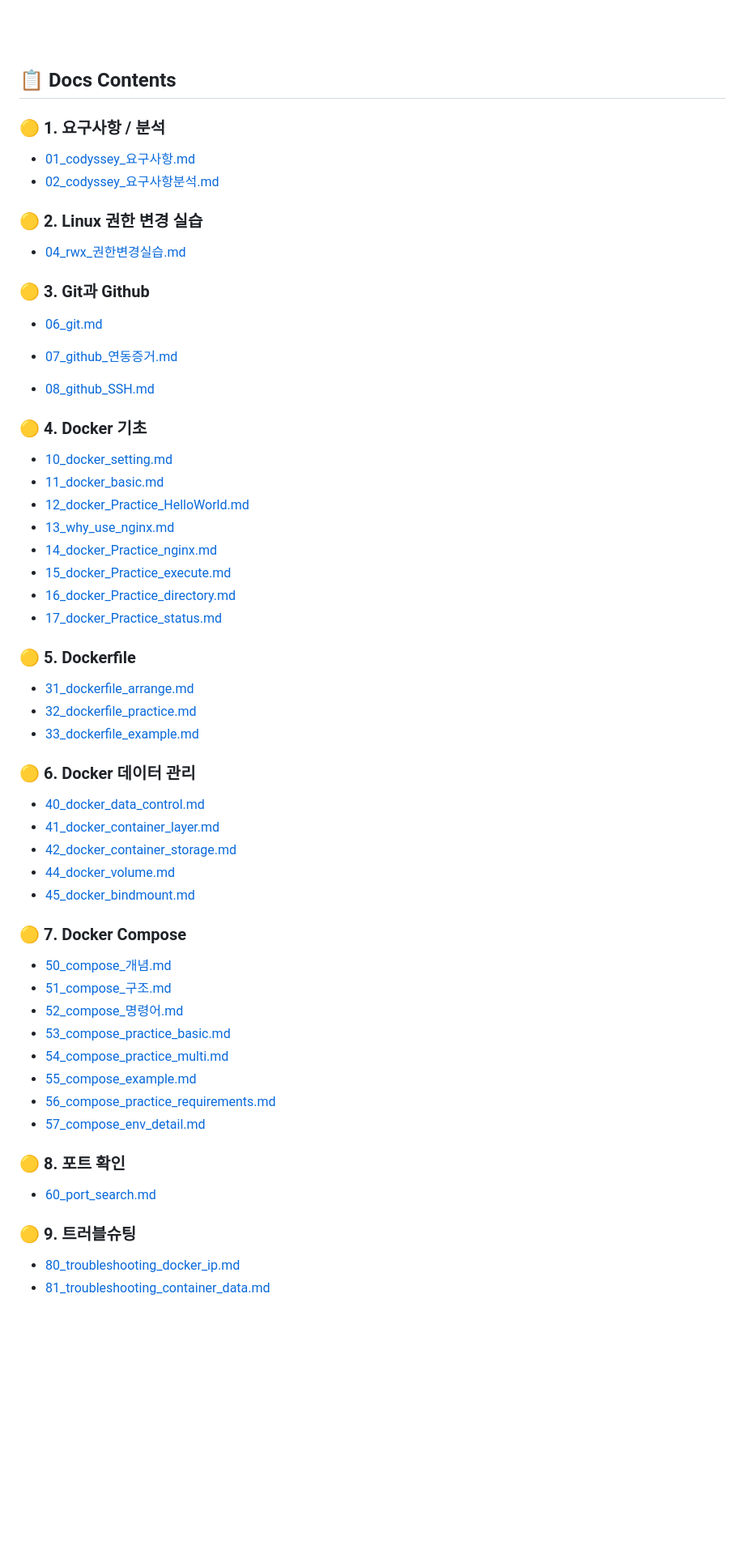
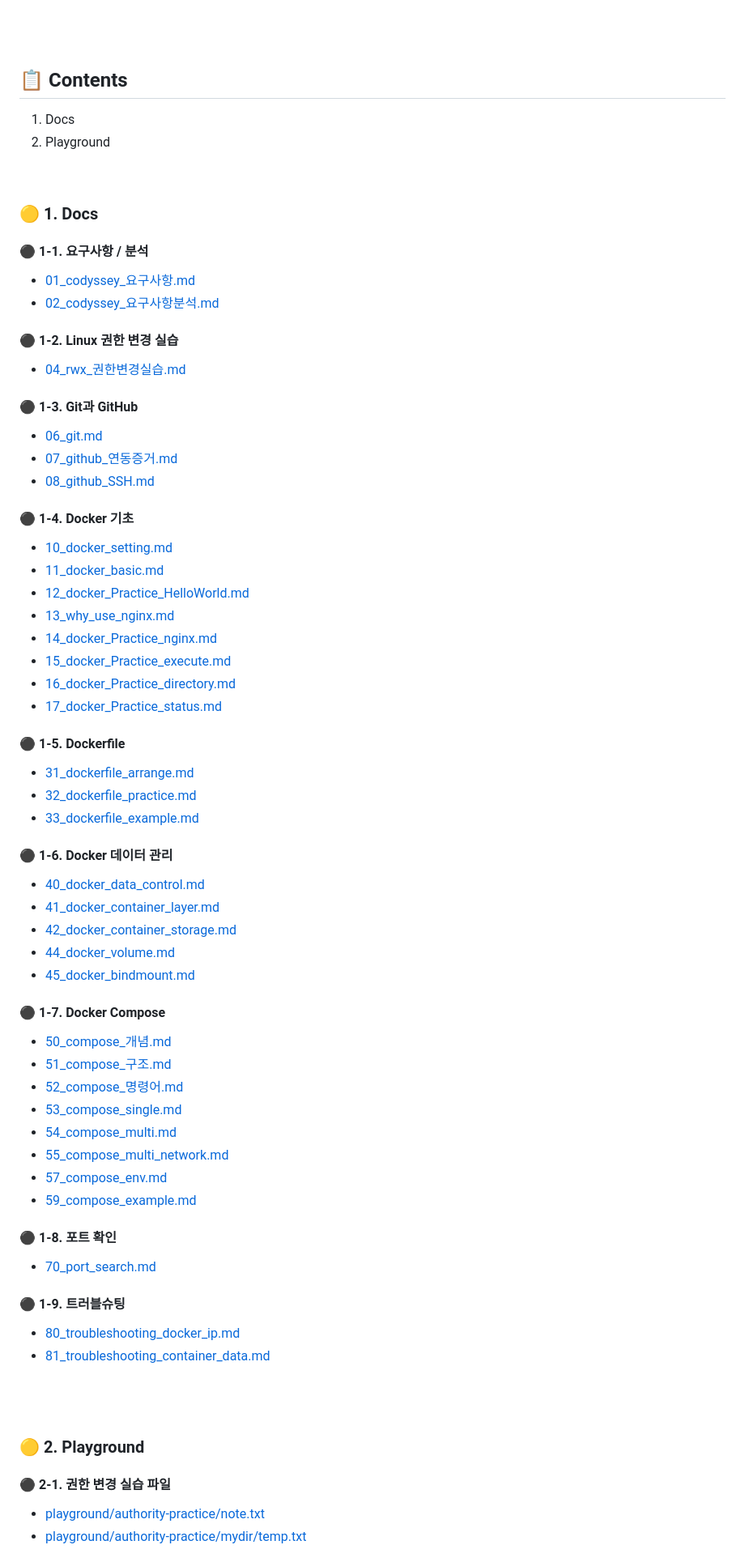
Before and after one commit to sourcreamsource/codysseyWeekOne, a Markdown page: README.md, the part around one of its changes. Shown at 81% size. Drawn GitHub-style; blank space fills up the shorter version.

Commit message:
docs(README): update README

```diff
--- a/README.md
+++ b/README.md
@@ -37,27 +37,33 @@
 
 <br><br>
 
-## 📋 Docs Contents
+## 📋 Contents
+1. Docs
+2. Playground
 
-### 🟡 1. 요구사항 / 분석
+<br>
+
+### 🟡 1. Docs
+
+#### ⚫️ 1-1. 요구사항 / 분석
 - [01_codyssey_요구사항.md](./docs/01_requirements/01_codyssey_요구사항.md)
 - [02_codyssey_요구사항분석.md](./docs/01_requirements/02_codyssey_요구사항분석.md)
 
-### 🟡 2. Linux 권한 변경 실습
+
+
+#### ⚫️ 1-2. Linux 권한 변경 실습
 - [04_rwx_권한변경실습.md](./docs/02_permissions/04_rwx_권한변경실습.md)
 
 
-### 🟡 3. Git과 Github
 
+#### ⚫️ 1-3. Git과 GitHub
 - [06_git.md](./docs/03_git_github/06_git.md)
-
 - [07_github_연동증거.md](./docs/03_git_github/07_github_연동증거.md)
-
 - [08_github_SSH.md](./docs/03_git_github/08_github_SSH.md)
 
 
 
-### 🟡 4. Docker 기초
+#### ⚫️ 1-4. Docker 기초
 - [10_docker_setting.md](./docs/04_docker_basic/10_docker_setting.md)
 - [11_docker_basic.md](./docs/04_docker_basic/11_docker_basic.md)
 - [12_docker_Practice_HelloWorld.md](./docs/04_docker_basic/12_docker_Practice_HelloWorld.md)
@@ -67,31 +73,55 @@
 - [16_docker_Practice_directory.md](./docs/04_docker_basic/16_docker_Practice_directory.md)
 - [17_docker_Practice_status.md](./docs/04_docker_basic/17_docker_Practice_status.md)
 
-### 🟡 5. Dockerfile
+
+
+#### ⚫️ 1-5. Dockerfile
 - [31_dockerfile_arrange.md](./docs/05_dockerfile/31_dockerfile_arrange.md)
 - [32_dockerfile_practice.md](./docs/05_dockerfile/32_dockerfile_practice.md)
 - [33_dockerfile_example.md](./docs/05_dockerfile/33_dockerfile_example.md)
 
-### 🟡 6. Docker 데이터 관리
-- [40_docker_data_control.md](./docs/06_docker_data/40_docker_data_control.md)
-- [41_docker_container_layer.md](./docs/06_docker_data/41_docker_container_layer.md)
-- [42_docker_container_storage.md](./docs/06_docker_data/42_docker_container_storage.md)
-- [44_docker_volume.md](./docs/06_docker_data/44_docker_volume.md)
-- [45_docker_bindmount.md](./docs/06_docker_data/45_docker_bindmount.md)
 
-### 🟡 7. Docker Compose
+
+#### ⚫️ 1-6. Docker 데이터 관리
+- [40_docker_data_control.md](./docs/06_docker_storage/40_docker_data_control.md)
+- [41_docker_container_layer.md](./docs/06_docker_storage/41_docker_container_layer.md)
+- [42_docker_container_storage.md](./docs/06_docker_storage/42_docker_container_storage.md)
+- [44_docker_volume.md](./docs/06_docker_storage/44_docker_volume.md)
+- [45_docker_bindmount.md](./docs/06_docker_storage/45_docker_bindmount.md)
+
+
+
+#### ⚫️ 1-7. Docker Compose
 - [50_compose_개념.md](./docs/07_docker_compose/50_compose_개념.md)
 - [51_compose_구조.md](./docs/07_docker_compose/51_compose_구조.md)
 - [52_compose_명령어.md](./docs/07_docker_compose/52_compose_명령어.md)
-- [53_compose_practice_basic.md](./docs/07_docker_compose/53_compose_practice_basic.md)
-- [54_compose_practice_multi.md](./docs/07_docker_compose/54_compose_practice_multi.md)
-- [55_compose_example.md](./docs/07_docker_compose/55_compose_example.md)
-- [56_compose_practice_requirements.md](./docs/07_docker_compose/56_compose_practice_requirements.md)
-- [57_compose_env_detail.md](./docs/07_docker_compose/57_compose_env_detail.md)
+- [53_compose_single.md](./docs/07_docker_compose/53_compose_single.md)
+- [54_compose_multi.md](./docs/07_docker_compose/54_compose_multi.md)
+- [55_compose_multi_network.md](./docs/07_docker_compose/55_compose_multi_network.md)
+- [57_compose_env.md](./docs/07_docker_compose/57_compose_env.md)
+- [59_compose_example.md](./docs/07_docker_compose/59_compose_example.md)
 
-### 🟡 8. 포트 확인
-- [60_port_search.md](./docs/08_port/60_port_search.md)
 
-### 🟡 9. 트러블슈팅
+
+#### ⚫️ 1-8. 포트 확인
+- [70_port_search.md](./docs/08_port_check/70_port_search.md)
+
+
+
+#### ⚫️ 1-9. 트러블슈팅
 - [80_troubleshooting_docker_ip.md](./docs/09_troubleshooting/80_troubleshooting_docker_ip.md)
 - [81_troubleshooting_container_data.md](./docs/09_troubleshooting/81_troubleshooting_container_data.md)
+
+
+
+<br><br>
+
+### 🟡 2. Playground
+
+
+#### ⚫️ 2-1. 권한 변경 실습 파일
+- [playground/authority-practice/note.txt](./playground/authority-practice/note.txt)
+- [playground/authority-practice/mydir/temp.txt](./playground/authority-practice/mydir/temp.txt)
+
+
+
```
Also changed, not shown: other parts of README.md (+30 -1 lines).
